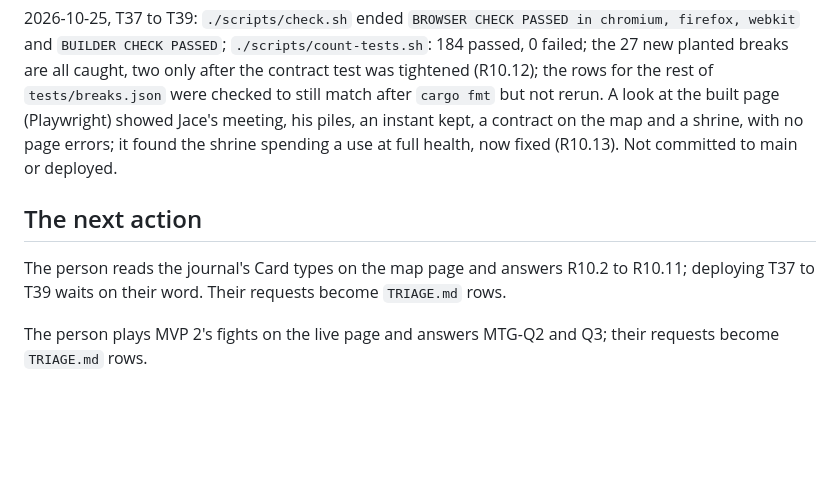
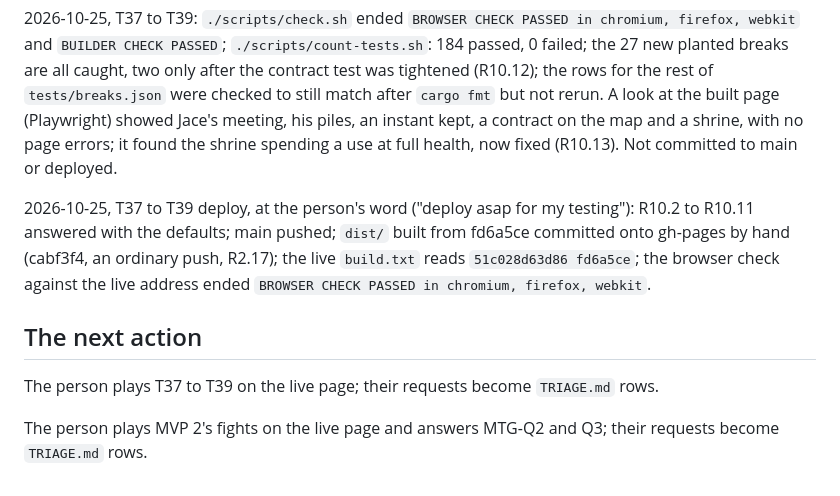
Before and after one commit to sgilson7/mtg-hand-of-fate, a Markdown page: HANDOFF.md, the part around the change. Rendered like a GitHub page; blank space fills up the shorter version.

Commit message:
Record the T37 to T39 deploy
Co-Authored-By: Claude Opus 5.5 (1M context) <noreply@anthropic.com>

```diff
--- a/HANDOFF.md
+++ b/HANDOFF.md
@@ -131,8 +131,10 @@ The rules in `CLAUDE.md` under "Rules agreed for this project" (MTG-1 to MTG-11)
 
 2026-10-25, T37 to T39: `./scripts/check.sh` ended `BROWSER CHECK PASSED in chromium, firefox, webkit` and `BUILDER CHECK PASSED`; `./scripts/count-tests.sh`: 184 passed, 0 failed; the 27 new planted breaks are all caught, two only after the contract test was tightened (R10.12); the rows for the rest of `tests/breaks.json` were checked to still match after `cargo fmt` but not rerun. A look at the built page (Playwright) showed Jace's meeting, his piles, an instant kept, a contract on the map and a shrine, with no page errors; it found the shrine spending a use at full health, now fixed (R10.13). Not committed to main or deployed.
 
+2026-10-25, T37 to T39 deploy, at the person's word ("deploy asap for my testing"): R10.2 to R10.11 answered with the defaults; main pushed; `dist/` built from fd6a5ce committed onto gh-pages by hand (cabf3f4, an ordinary push, R2.17); the live `build.txt` reads `51c028d63d86 fd6a5ce`; the browser check against the live address ended `BROWSER CHECK PASSED in chromium, firefox, webkit`.
+
 ## The next action
 
-The person reads the journal's Card types on the map page and answers R10.2 to R10.11; deploying T37 to T39 waits on their word. Their requests become `TRIAGE.md` rows.
+The person plays T37 to T39 on the live page; their requests become `TRIAGE.md` rows.
 
 The person plays MVP 2's fights on the live page and answers MTG-Q2 and Q3; their requests become `TRIAGE.md` rows.
```
